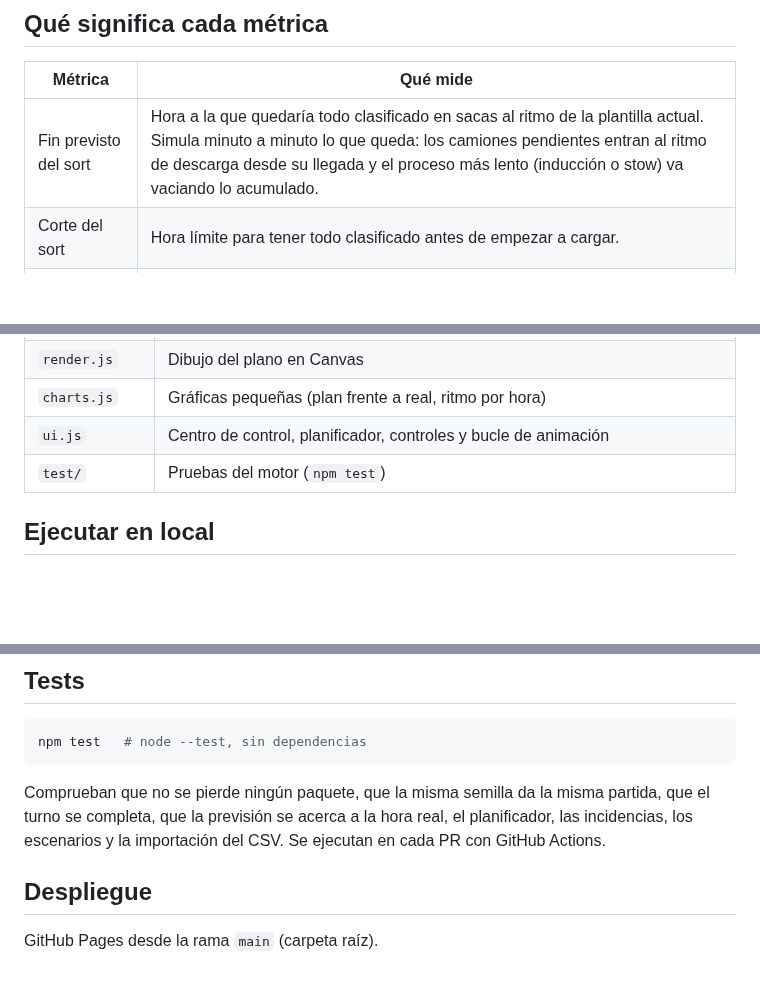
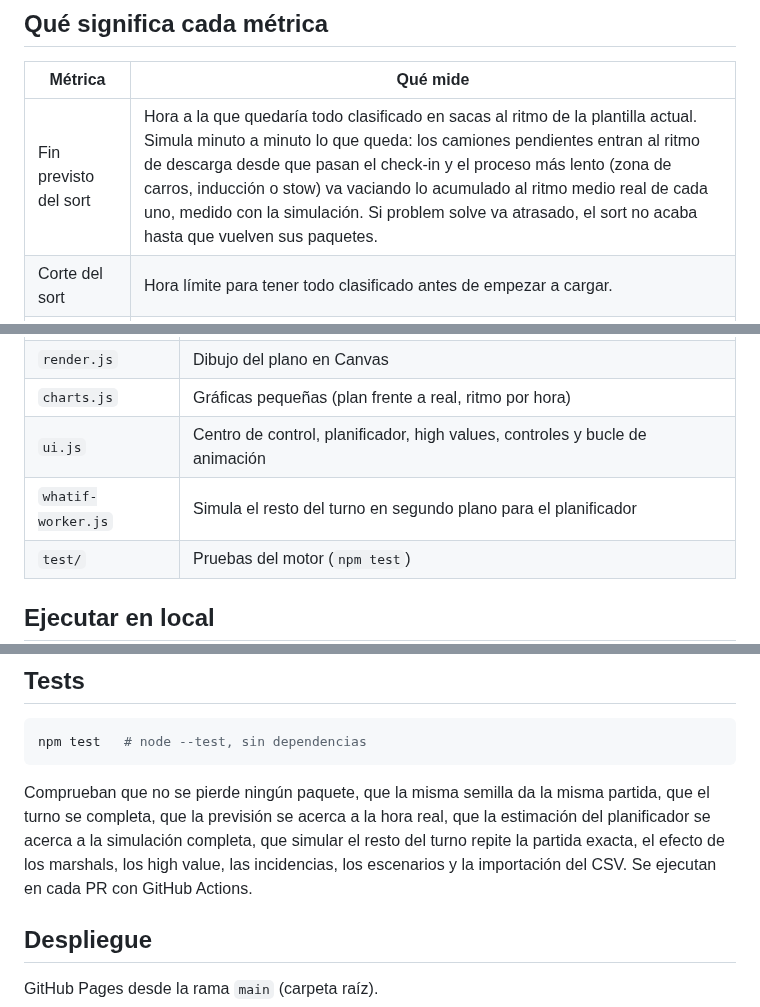
Before and after one commit to jorgeoliver7/ds-flow, a Markdown page: README.md, 3 parts joined by grey strips. Rendered like a GitHub page; blank space fills up the shorter version.

````diff
--- a/README.md
+++ b/README.md
@@ -28,7 +30,7 @@ Forma parte del [portfolio de Jorge Acedo](https://jorgeoliver7.github.io/Portfo
 
 | Métrica | Qué mide |
 | --- | --- |
-| Fin previsto del sort | Hora a la que quedaría todo clasificado en sacas al ritmo de la plantilla actual. Simula minuto a minuto lo que queda: los camiones pendientes entran al ritmo de descarga desde su llegada y el proceso más lento (inducción o stow) va vaciando lo acumulado. |
+| Fin previsto del sort | Hora a la que quedaría todo clasificado en sacas al ritmo de la plantilla actual. Simula minuto a minuto lo que queda: los camiones pendientes entran al ritmo de descarga desde que pasan el check-in y el proceso más lento (zona de carros, inducción o stow) va vaciando lo acumulado al ritmo medio real de cada uno, medido con la simulación. Si problem solve va atrasado, el sort no acaba hasta que vuelven sus paquetes. |
 | Corte del sort | Hora límite para tener todo clasificado antes de empezar a cargar. |
 | Rutas a tiempo | Furgonetas que salen dentro de la ventana de su oleada. |
 | Rollover | Paquetes que siguen en la estación cuando su ruta ya ha salido: se quedan para el día siguiente. |
@@ -81,7 +83,8 @@ JavaScript sin dependencias y Canvas. Sin build: es una página estática.
 | `importcsv.js` | Lectura del CSV de una noche |
 | `render.js` | Dibujo del plano en Canvas |
 | `charts.js` | Gráficas pequeñas (plan frente a real, ritmo por hora) |
-| `ui.js` | Centro de control, planificador, controles y bucle de animación |
+| `ui.js` | Centro de control, planificador, high values, controles y bucle de animación |
+| `whatif-worker.js` | Simula el resto del turno en segundo plano para el planificador |
 | `test/` | Pruebas del motor (`npm test`) |
 
 ## Ejecutar en local
@@ -97,7 +100,7 @@ python3 -m http.server 8000
 npm test   # node --test, sin dependencias
 ```
 
-Comprueban que no se pierde ningún paquete, que la misma semilla da la misma partida, que el turno se completa, que la previsión se acerca a la hora real, el planificador, las incidencias, los escenarios y la importación del CSV. Se ejecutan en cada PR con GitHub Actions.
+Comprueban que no se pierde ningún paquete, que la misma semilla da la misma partida, que el turno se completa, que la previsión se acerca a la hora real, que la estimación del planificador se acerca a la simulación completa, que simular el resto del turno repite la partida exacta, el efecto de los marshals, los high value, las incidencias, los escenarios y la importación del CSV. Se ejecutan en cada PR con GitHub Actions.
 
 ## Despliegue
 
````
Also changed, not shown: other parts of README.md (+6 -4 lines), docs/planificador.jpg, 8 other files.
